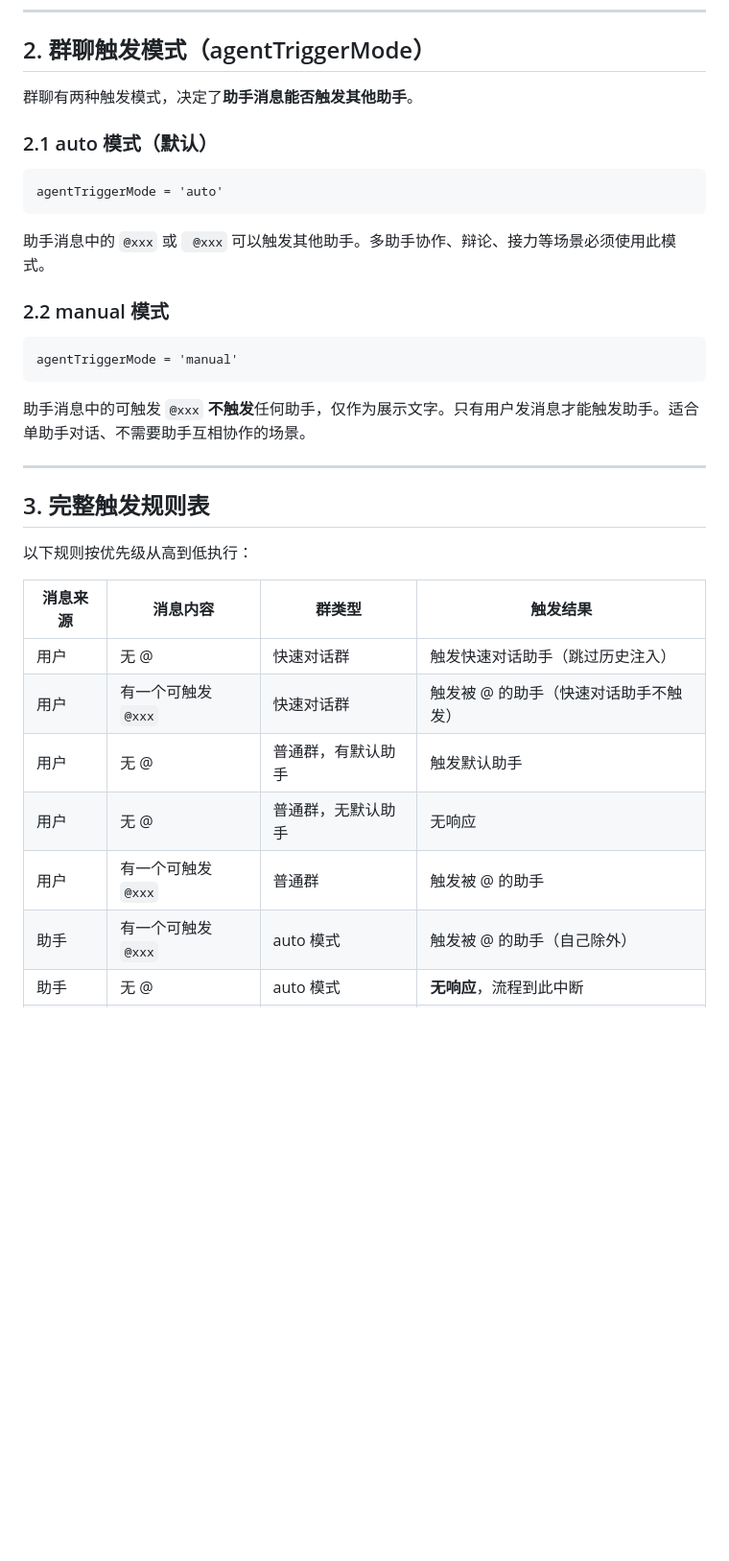
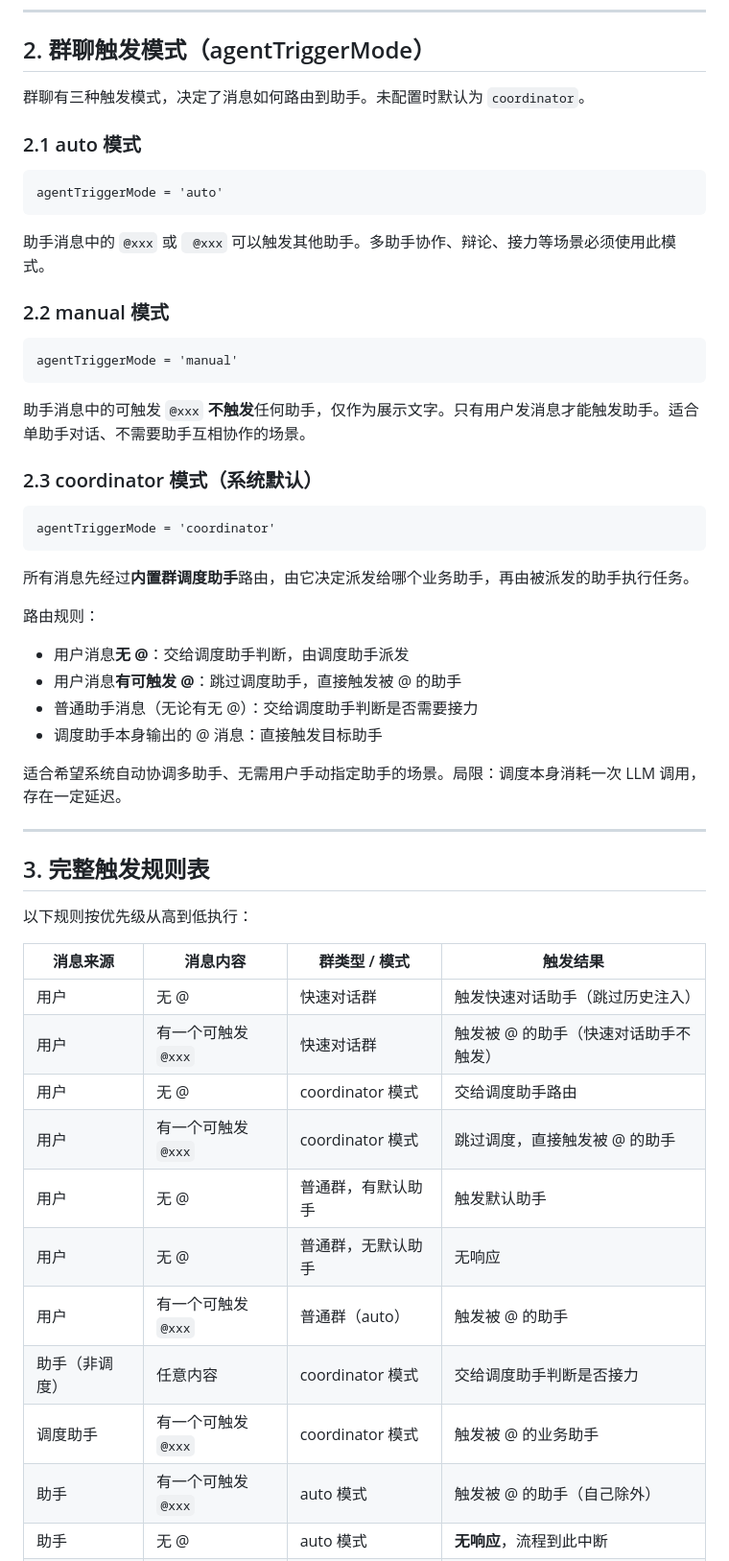
Before and after one commit to dbfu/teamagentx, a Markdown page: docs/11-agent-trigger-system.md, the part around one of its changes. Shown at 96% size. Rendered like a GitHub page; blank space fills up the shorter version.

Commit message:
docs: update agent trigger system guide

````diff
--- a/docs/11-agent-trigger-system.md
+++ b/docs/11-agent-trigger-system.md
@@ -21,9 +21,9 @@
 
 ## 2. 群聊触发模式（agentTriggerMode）
 
-群聊有两种触发模式，决定了**助手消息能否触发其他助手**。
+群聊有三种触发模式，决定了消息如何路由到助手。未配置时默认为 `coordinator`。
 
-### 2.1 auto 模式（默认）
+### 2.1 auto 模式
 
 ```
 agentTriggerMode = 'auto'
@@ -39,19 +39,39 @@ agentTriggerMode = 'manual'
 
 助手消息中的可触发 `@xxx` **不触发**任何助手，仅作为展示文字。只有用户发消息才能触发助手。适合单助手对话、不需要助手互相协作的场景。
 
+### 2.3 coordinator 模式（系统默认）
+
+```
+agentTriggerMode = 'coordinator'
+```
+
+所有消息先经过**内置群调度助手**路由，由它决定派发给哪个业务助手，再由被派发的助手执行任务。
+
+路由规则：
+- 用户消息**无 @**：交给调度助手判断，由调度助手派发
+- 用户消息**有可触发 @**：跳过调度助手，直接触发被 @ 的助手
+- 普通助手消息（无论有无 @）：交给调度助手判断是否需要接力
+- 调度助手本身输出的 @ 消息：直接触发目标助手
+
+适合希望系统自动协调多助手、无需用户手动指定助手的场景。局限：调度本身消耗一次 LLM 调用，存在一定延迟。
+
 ---
 
 ## 3. 完整触发规则表
 
 以下规则按优先级从高到低执行：
 
-| 消息来源 | 消息内容 | 群类型 | 触发结果 |
+| 消息来源 | 消息内容 | 群类型 / 模式 | 触发结果 |
 |---------|---------|--------|---------|
 | 用户 | 无 @ | 快速对话群 | 触发快速对话助手（跳过历史注入） |
 | 用户 | 有一个可触发 `@xxx` | 快速对话群 | 触发被 @ 的助手（快速对话助手不触发） |
+| 用户 | 无 @ | coordinator 模式 | 交给调度助手路由 |
+| 用户 | 有一个可触发 `@xxx` | coordinator 模式 | 跳过调度，直接触发被 @ 的助手 |
 | 用户 | 无 @ | 普通群，有默认助手 | 触发默认助手 |
 | 用户 | 无 @ | 普通群，无默认助手 | 无响应 |
-| 用户 | 有一个可触发 `@xxx` | 普通群 | 触发被 @ 的助手 |
+| 用户 | 有一个可触发 `@xxx` | 普通群（auto） | 触发被 @ 的助手 |
+| 助手（非调度） | 任意内容 | coordinator 模式 | 交给调度助手判断是否接力 |
+| 调度助手 | 有一个可触发 `@xxx` | coordinator 模式 | 触发被 @ 的业务助手 |
 | 助手 | 有一个可触发 `@xxx` | auto 模式 | 触发被 @ 的助手（自己除外） |
 | 助手 | 无 @ | auto 模式 | **无响应**，流程到此中断 |
 | 助手 | 任意内容 | manual 模式 | **无响应**，消息仅展示 |
````
Also changed, not shown: other parts of docs/11-agent-trigger-system.md (+41 -7 lines).
